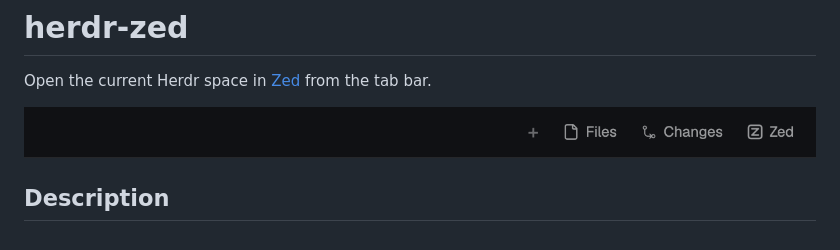
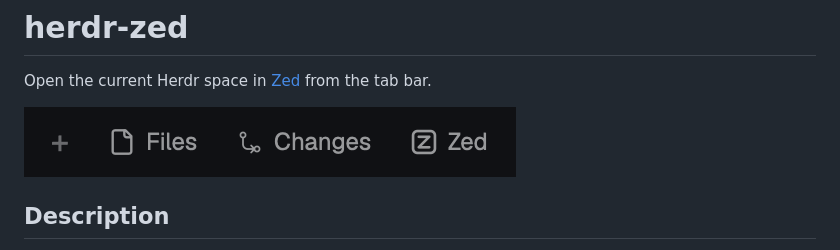
Before and after one commit to nsudhanva/herdr-zed, a Markdown page: README.md, the part around the change. GitHub-like rendering; pictures changed too: docs/zed-button.png (added), preview.png.

Commit message:
Crop the screenshot to the tab bar buttons
Use a new file name in the README so GitHub does not show the cached
image. preview.png stays for herdr.dev.

Co-Authored-By: Claude <noreply@anthropic.com>

```diff
--- a/README.md
+++ b/README.md
@@ -2,7 +2,7 @@
 
 Open the current Herdr space in [Zed](https://zed.dev) from the tab bar.
 
-![The Herdr tab bar with the Zed button](preview.png)
+![The Herdr tab bar with the Zed button](docs/zed-button.png)
 
 ## Description
 
```
